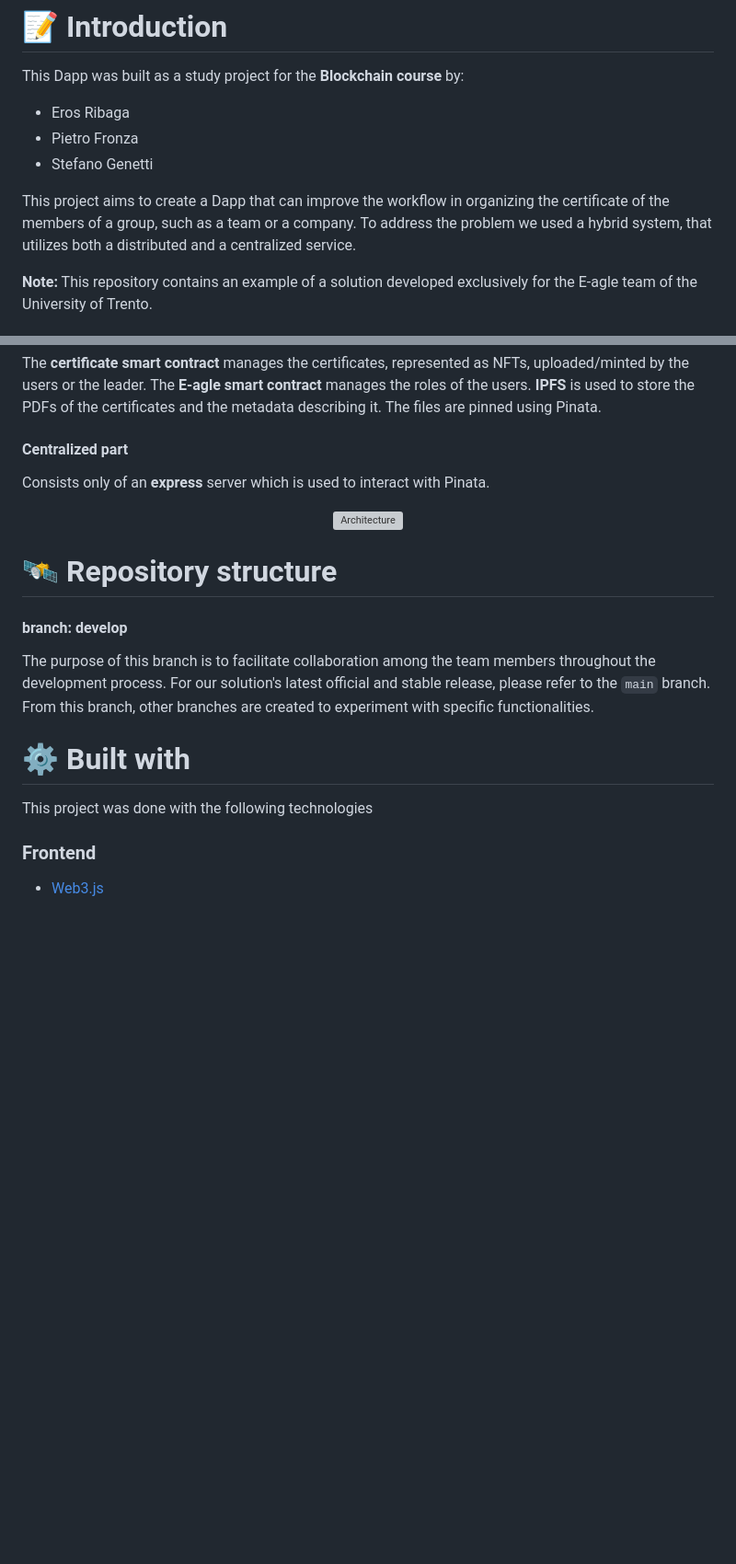
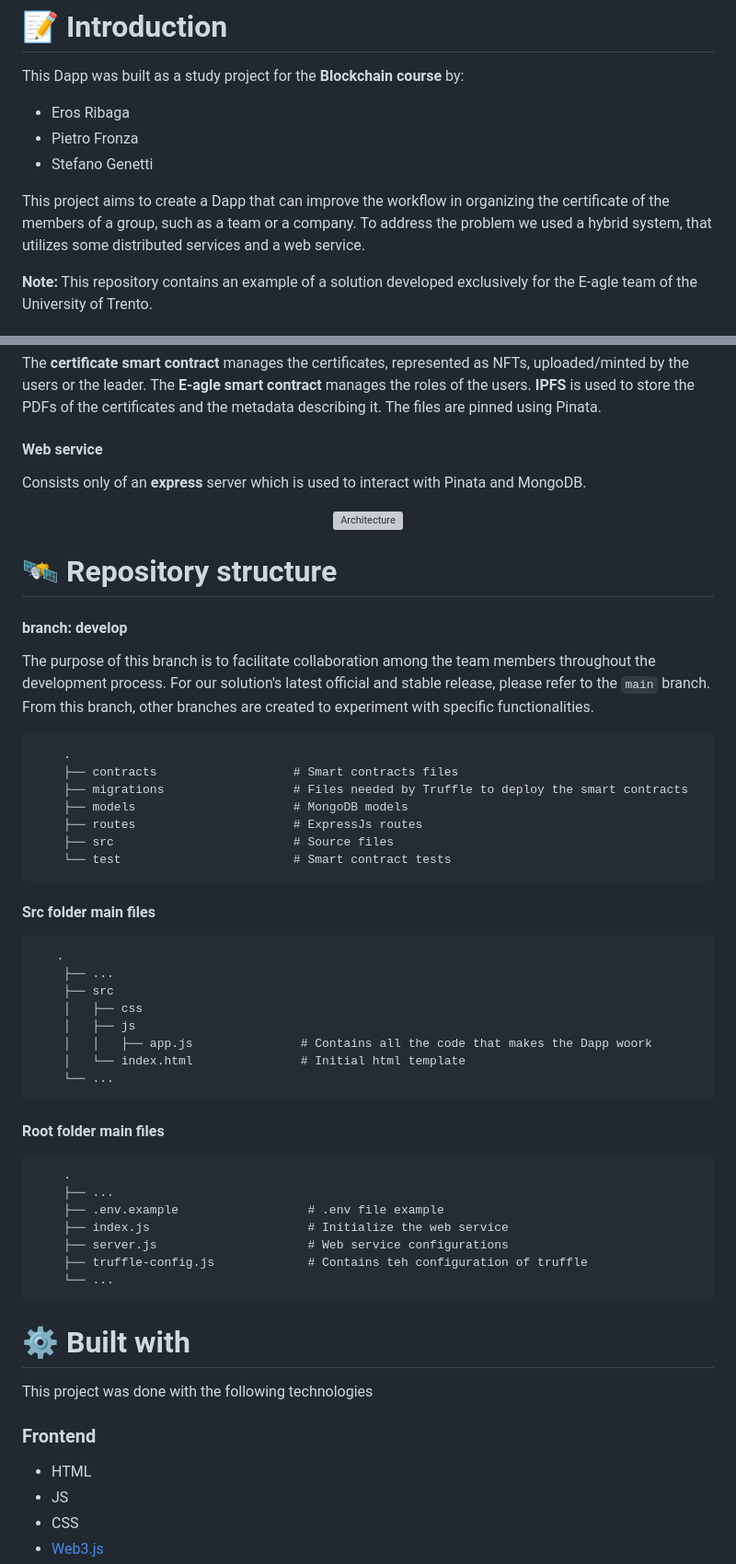
Before and after one commit to StefanoGenettiUniTN/decentralised-certificate-management, a Markdown page: README.md, 2 parts joined by grey strips. Shown at 92% size. Drawn GitHub-style; blank space fills up the shorter version; grey boxes are pictures that could not be loaded.

````diff
--- a/README.md
+++ b/README.md
@@ -15,7 +15,7 @@ This Dapp was built as a study project for the **Blockchain course** by:
 - Stefano Genetti
 
 This project aims to create a Dapp that can improve the workflow in organizing the certificate of the members of a group, such as a team or a company.
-To address the problem we used a hybrid system, that utilizes both a distributed and a centralized service.
+To address the problem we used a hybrid system, that utilizes some distributed services and a web service.
 
 **Note:** This repository contains an example of a solution developed exclusively for the E-agle team of the University of Trento.
 
@@ -29,7 +29,7 @@ The **certificate smart contract** manages the certificates, represented as NFTs
 The **E-agle smart contract** manages the roles of the users.
 **IPFS** is used to store the PDFs of the certificates and the metadata describing it. The files are pinned using Pinata.
 
-#### Centralized part
-Consists only of an **express** server which is used to interact with Pinata.
+#### Web service
+Consists only of an **express** server which is used to interact with Pinata and MongoDB.
 
 <p align="center">
@@ -37,5 +37,4 @@ Consists only of an **express** server which is used to interact with Pinata.
 <p />
-
 
 # 🛰 Repository structure
 #### branch: develop
@@ -43,7 +42,41 @@ Consists only of an **express** server which is used to interact with Pinata.
 The purpose of this branch is to facilitate collaboration among the team members throughout the development process. For our solution's latest official and stable release, please refer to the `main` branch.
 From this branch, other branches are created to experiment with specific functionalities.
 
+```
+    .
+    ├── contracts                   # Smart contracts files
+    ├── migrations                  # Files needed by Truffle to deploy the smart contracts
+    ├── models                      # MongoDB models
+    ├── routes                      # ExpressJs routes
+    ├── src                         # Source files
+    └── test                        # Smart contract tests
+```
+#### Src folder main files
+```
+   .
+    ├── ...
+    ├── src
+    │   ├── css
+    │   ├── js
+    │   │   ├── app.js               # Contains all the code that makes the Dapp woork
+    │   └── index.html               # Initial html template
+    └── ...
+```
+#### Root folder main files
+```
+    .
+    ├── ...
+    ├── .env.example                  # .env file example
+    ├── index.js                      # Initialize the web service
+    ├── server.js                     # Web service configurations
+    ├── truffle-config.js             # Contains teh configuration of truffle
+    └── ...
+```
+
 # ⚙ Built with
 This project was done with the following technologies
 ### Frontend
+- HTML
+- JS
+- CSS
 - [Web3.js](https://web3js.readthedocs.io/en/v1.3.4/)
````
Also changed, not shown: other parts of README.md (+71 -9 lines).
